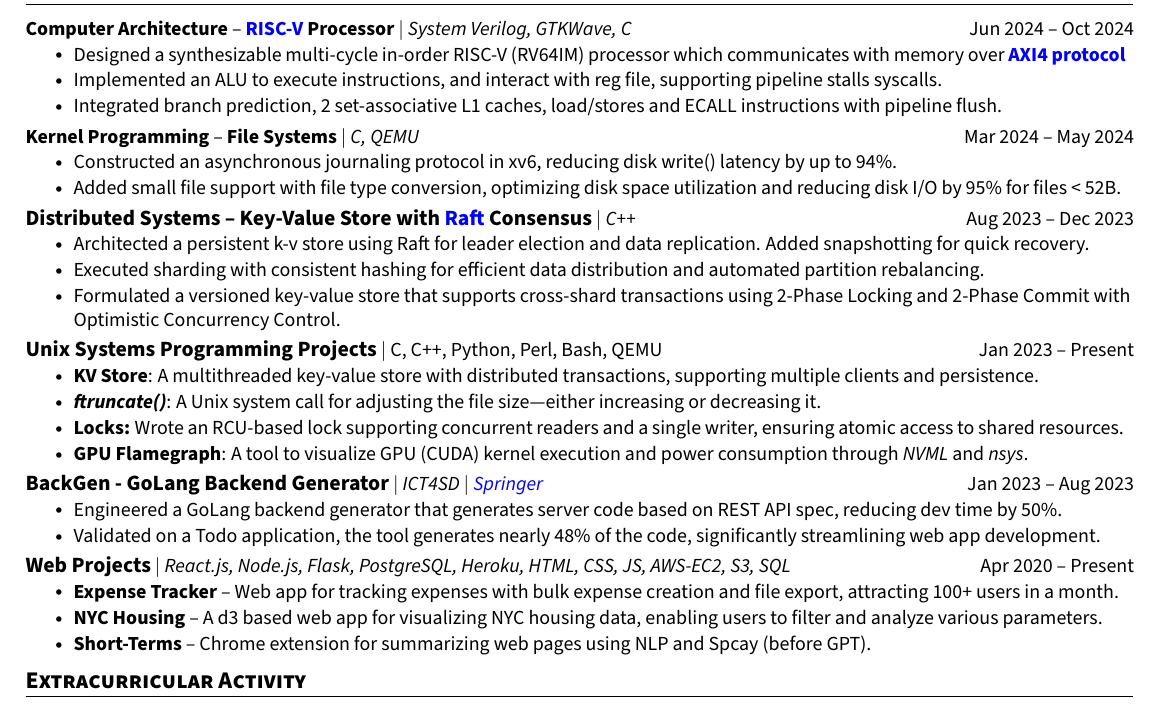
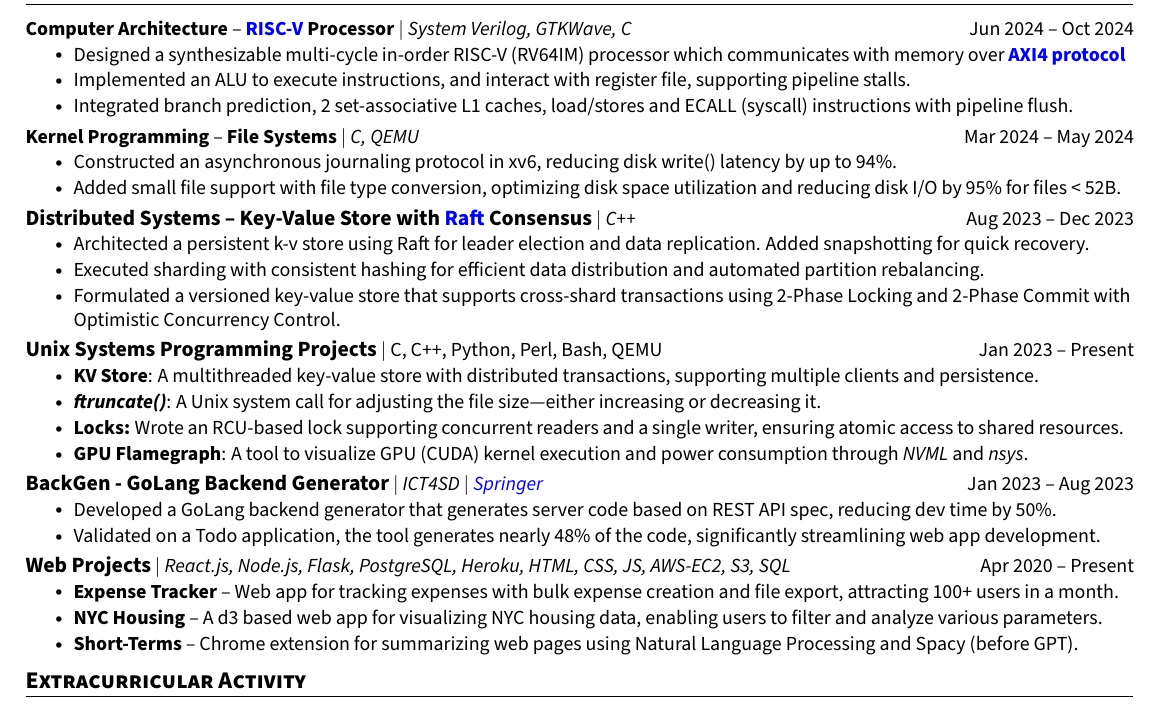
Before and after one commit to PranavDani/Resume, a LaTeX CV (resume.tex): part of the page, cut so that both start at the same text. Compiled offline with pdfLaTeX.

Commit message:
🛠️ update: spelling fix

```diff
--- a/resume.tex
+++ b/resume.tex
@@ -216,8 +216,8 @@
 {\textbf{Computer Architecture} -- \textbf{\href{https://riscv.org/wp-content/uploads/2017/05/riscv-spec-v2.2.pdf}{RISC-V} Processor} $|$ \emph{System Verilog, GTKWave, C}}{Jun 2024 -- Oct 2024}
 \resumeItemListStart
 \resumeItem{Designed a synthesizable multi-cycle in-order RISC-V (RV64IM) processor which communicates with memory over \href{https://developer.arm.com/documentation/ihi0022/latest}{\textbf{AXI4 protocol}}}
-\resumeItem{Implemented an ALU to execute instructions, and interact with reg file, supporting pipeline stalls syscalls.}
-\resumeItem{Integrated branch prediction, 2 set-associative L1 caches, load/stores and ECALL instructions with pipeline flush.}
+\resumeItem{Implemented an ALU to execute instructions, and interact with register file, supporting pipeline stalls.}
+\resumeItem{Integrated branch prediction, 2 set-associative L1 caches, load/stores and ECALL (syscall) instructions with pipeline flush.}
 \resumeItemListEnd
 \vspace{-17pt}
 
@@ -260,7 +260,7 @@
 \resumeProjectHeading
 {\textbf{\normalsize{BackGen - GoLang Backend Generator}} $|$ \emph{ICT4SD $|$ \href{https://link.springer.com/chapter/10.1007/978-981-99-6568-7_34}{Springer}}}{Jan 2023 -- Aug 2023}
 \resumeItemListStart
-\resumeItem{Engineered a GoLang backend generator that generates server code based on REST API spec, reducing dev time by 50\%.}
+\resumeItem{Developed a GoLang backend generator that generates server code based on REST API spec, reducing dev time by 50\%.}
 \resumeItem{Validated on a Todo application, the tool generates nearly 48\% of the code, significantly streamlining web app development.}
 \resumeItemListEnd
 \vspace{-17pt}
@@ -271,7 +271,7 @@
 \resumeItem{{\textbf{\href{https://github.com/PranavDani/Expense-Tracker}{\textcolor{black}{Expense Tracker}}} -- Web app for tracking expenses with bulk expense creation and file export, attracting 100+ users in a month.}
 }
 \resumeItem{\textbf{\href{https://github.com/raunaqpahwa/cse564}{\textcolor{black}{NYC Housing}}} -- A d3 based web app for visualizing NYC housing data, enabling users to filter and analyze various parameters.}
-\resumeItem{\textbf{\href{https://github.com/PranavDani/short-terms}{\textcolor{black}{Short-Terms}}} -- Chrome extension for summarizing web pages using NLP and Spcay (before GPT).}
+\resumeItem{\textbf{\href{https://github.com/PranavDani/short-terms}{\textcolor{black}{Short-Terms}}} -- Chrome extension for summarizing web pages using Natural Language Processing and Spacy (before GPT).}
 \resumeItemListEnd
 
 % \resumeProjectHeading
```
